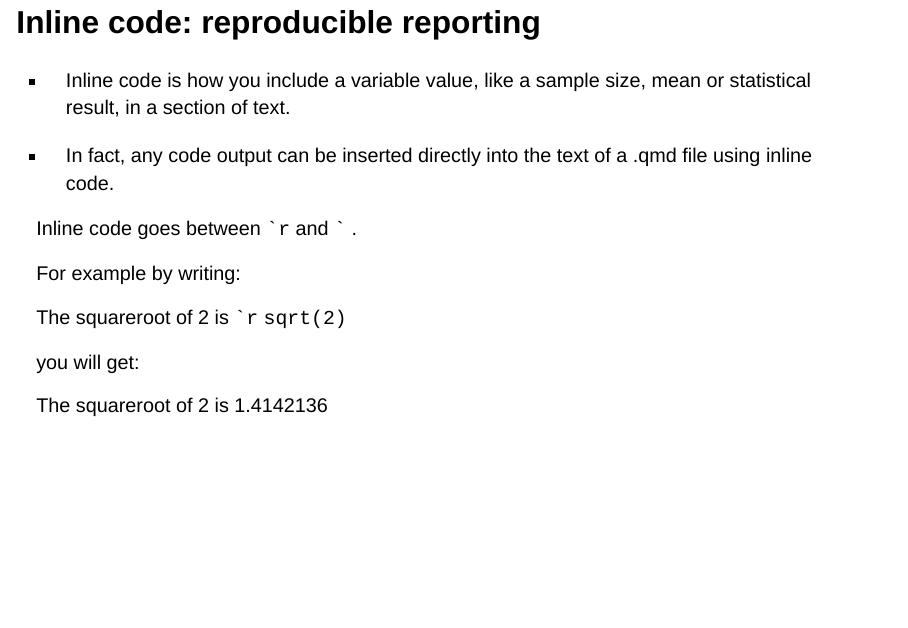
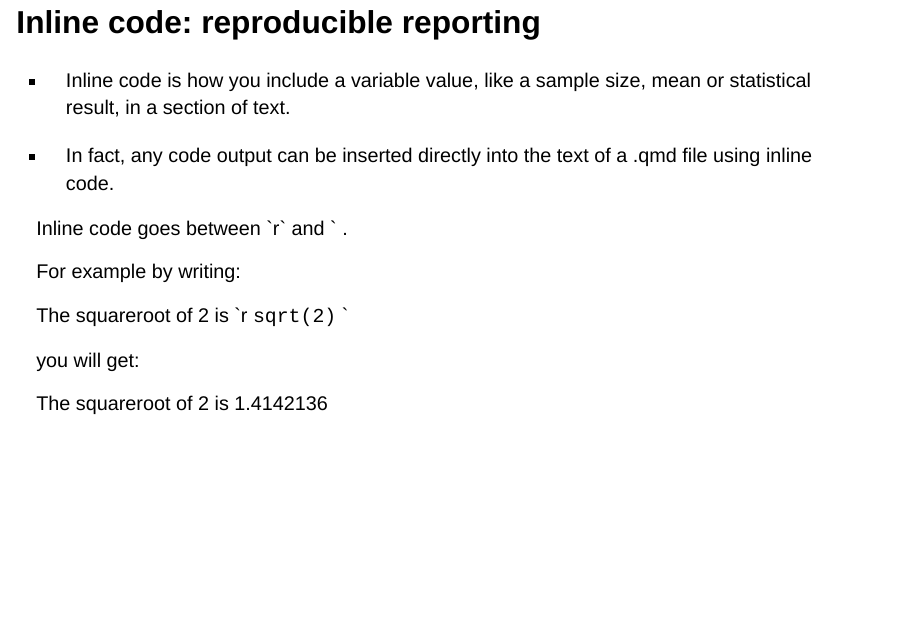
Before and after one commit to 3mmaRand/wr-analytics-1, a Quarto document (modules/quarto/slide.qmd): page 36 of 48. Rendered offline with R 4.5, knitr and Pandoc in place of Quarto, with nearby package versions; drawn as Slidy slides in place of the format the file asks for.

Commit message:
still fixing

````diff
--- a/modules/quarto/slide.qmd
+++ b/modules/quarto/slide.qmd
@@ -524,11 +524,11 @@ n_canariensis <- chaff_summary |>
 
 . . .
 
-Inline code goes between ``` `r ``` and ``` ` ``` .
+Inline code goes between \`r\` and \` .
 
 For example by writing:
 
-The squareroot of 2 is ``` `r ``` `sqrt(2)`
+The squareroot of 2 is \`r `sqrt(2)` \`
 
 you will get:
 
````
